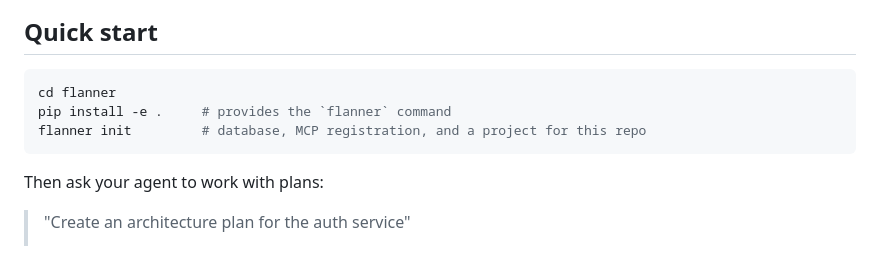
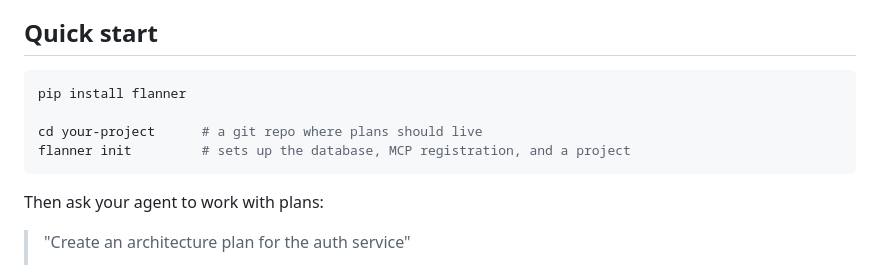
Before and after one commit to jaysonmulwa/flanner, a Markdown page: README.md, the part around the change. Rendered like a GitHub page.

Commit message:
docs(readme): install from PyPI (pip install flanner)

````diff
--- a/README.md
+++ b/README.md
@@ -25,9 +25,10 @@ Today Flanner is local-first; the goal is cloud-hosted plans: shared workspaces
 ## Quick start
 
 ```bash
-cd flanner
-pip install -e .     # provides the `flanner` command
-flanner init         # database, MCP registration, and a project for this repo
+pip install flanner
+
+cd your-project      # a git repo where plans should live
+flanner init         # sets up the database, MCP registration, and a project
 ```
 
 Then ask your agent to work with plans:
````
